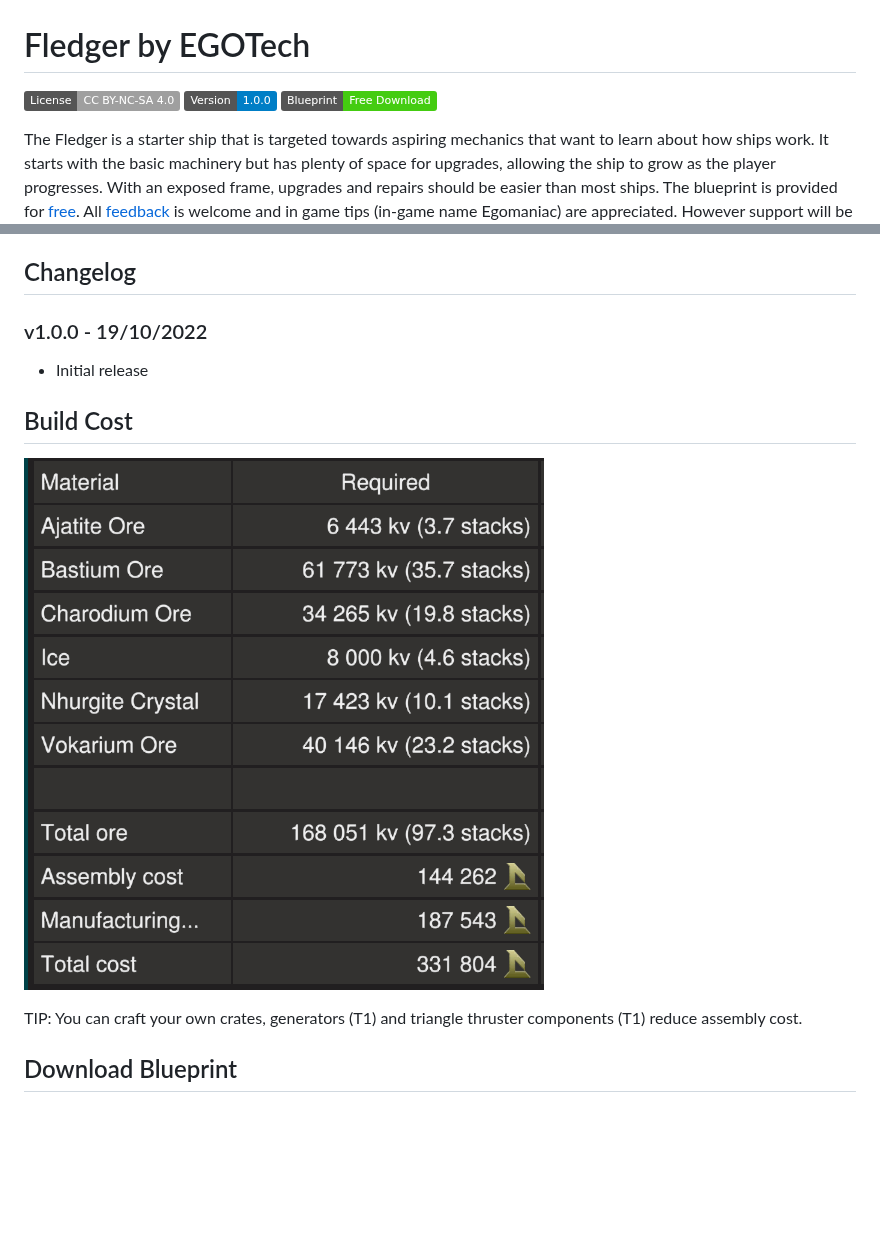
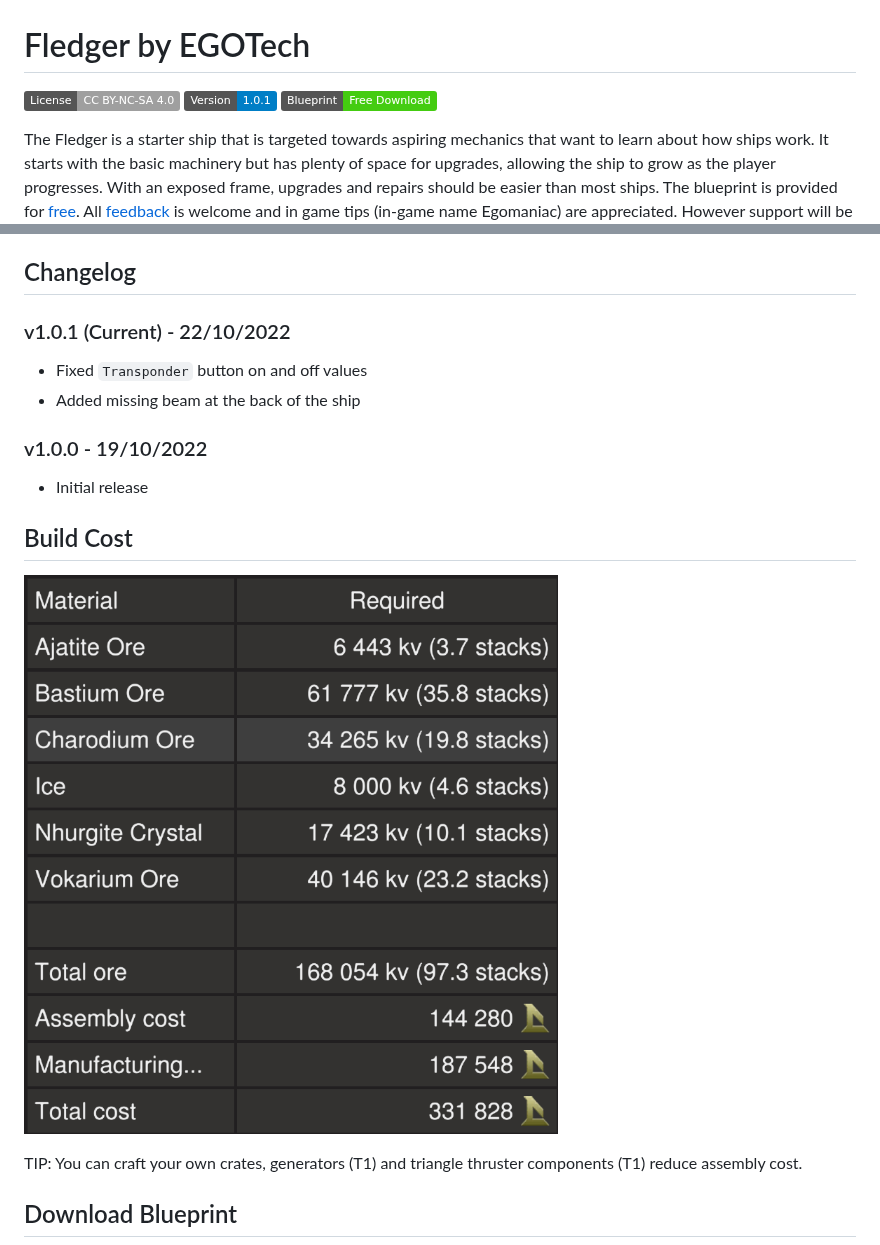
Before and after one commit to EGO-Tech/starbase-ships, a Markdown page: fledger/README.md, 2 parts joined by grey strips. Drawn GitHub-style; pictures changed too: fledger/images/build_cost.png; badges without logos; blank space fills up the shorter version.

Commit message:
fledger: version 1.0.1

```diff
--- a/fledger/README.md
+++ b/fledger/README.md
@@ -1,7 +1,7 @@
 # Fledger by EGOTech
 
 [![CC BY-NC-SA 4.0](https://img.shields.io/badge/License-CC%20BY--NC--SA%204.0-lightgrey.svg)](http://creativecommons.org/licenses/by-nc-sa/4.0/)
-[![Version](https://img.shields.io/static/v1?label=Version&message=1.0.0&color=blue)](#changelog)
+[![Version](https://img.shields.io/static/v1?label=Version&message=1.0.1&color=blue)](#changelog)
 [![Blueprint](https://img.shields.io/static/v1?label=Blueprint&message=Free%20Download&color=brightgreen)](#download-blueprint)
 
 The Fledger is a starter ship that is targeted towards aspiring mechanics that want to learn about how ships work. It starts with the basic machinery but has plenty of space for upgrades, allowing the ship to grow as the player progresses. With an exposed frame, upgrades and repairs should be easier than most ships.
@@ -37,6 +37,11 @@ The ship has the following features:
 - Top speed of 140 m/s empty
 
 ## Changelog
+
+### v1.0.1 (Current) - 22/10/2022
+
+- Fixed `Transponder` button on and off values
+- Added missing beam at the back of the ship
 
 ### v1.0.0 - 19/10/2022
 
```
Also changed, not shown: README.md (+1 -1 lines), 2 other files.
